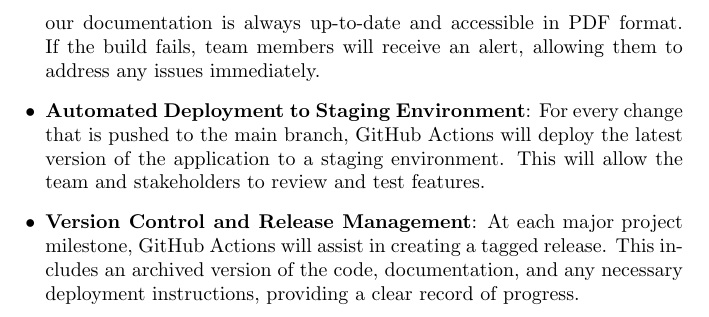
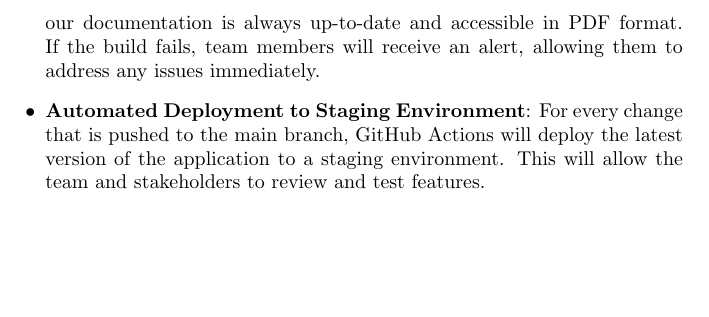
Before and after one commit to Housam2020/MES-ERP, a LaTeX document (docs/projMngmnt/POC_Team_Contrib.tex): part of page 4 of 4, cut so that both start at the same text, the shorter picture padded with empty space. Compiled offline with pdfLaTeX.

```diff
--- a/docs/projMngmnt/POC_Team_Contrib.tex
+++ b/docs/projMngmnt/POC_Team_Contrib.tex
@@ -149,8 +149,6 @@
 
     \item \textbf{Automated Deployment to Staging Environment}: For every change that is pushed to the main branch, GitHub Actions will deploy the latest version of the application to a staging environment. This will allow the team and stakeholders to review and test features.
 
-    \item \textbf{Version Control and Release Management}: At each major project milestone, GitHub Actions will assist in creating a tagged release. This includes an archived version of the code, documentation, and any necessary deployment instructions, providing a clear record of progress.
-
 \end{itemize}
 
 \end{document}
```
Also changed, not shown: docs/projMngmnt/POC_Team_Contrib.pdf.
